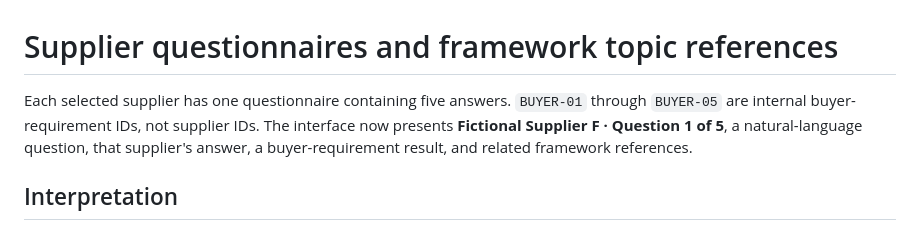
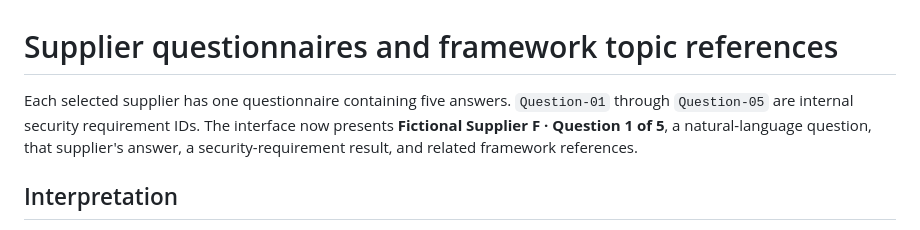
Before and after one commit to lkykor77/supplier_risk_AI_copilot, a Markdown page: docs/framework-references.md, the part around the change. Drawn GitHub-style.

```diff
--- a/docs/framework-references.md
+++ b/docs/framework-references.md
@@ -1,6 +1,6 @@
 # Supplier questionnaires and framework topic references
 
-Each selected supplier has one questionnaire containing five answers. `BUYER-01` through `BUYER-05` are internal buyer-requirement IDs, not supplier IDs. The interface now presents **Fictional Supplier F · Question 1 of 5**, a natural-language question, that supplier's answer, a buyer-requirement result, and related framework references.
+Each selected supplier has one questionnaire containing five answers. `Question-01` through `Question-05` are internal security requirement IDs. The interface now presents **Fictional Supplier F · Question 1 of 5**, a natural-language question, that supplier's answer, a security-requirement result, and related framework references.
 
 ## Interpretation
 
```
